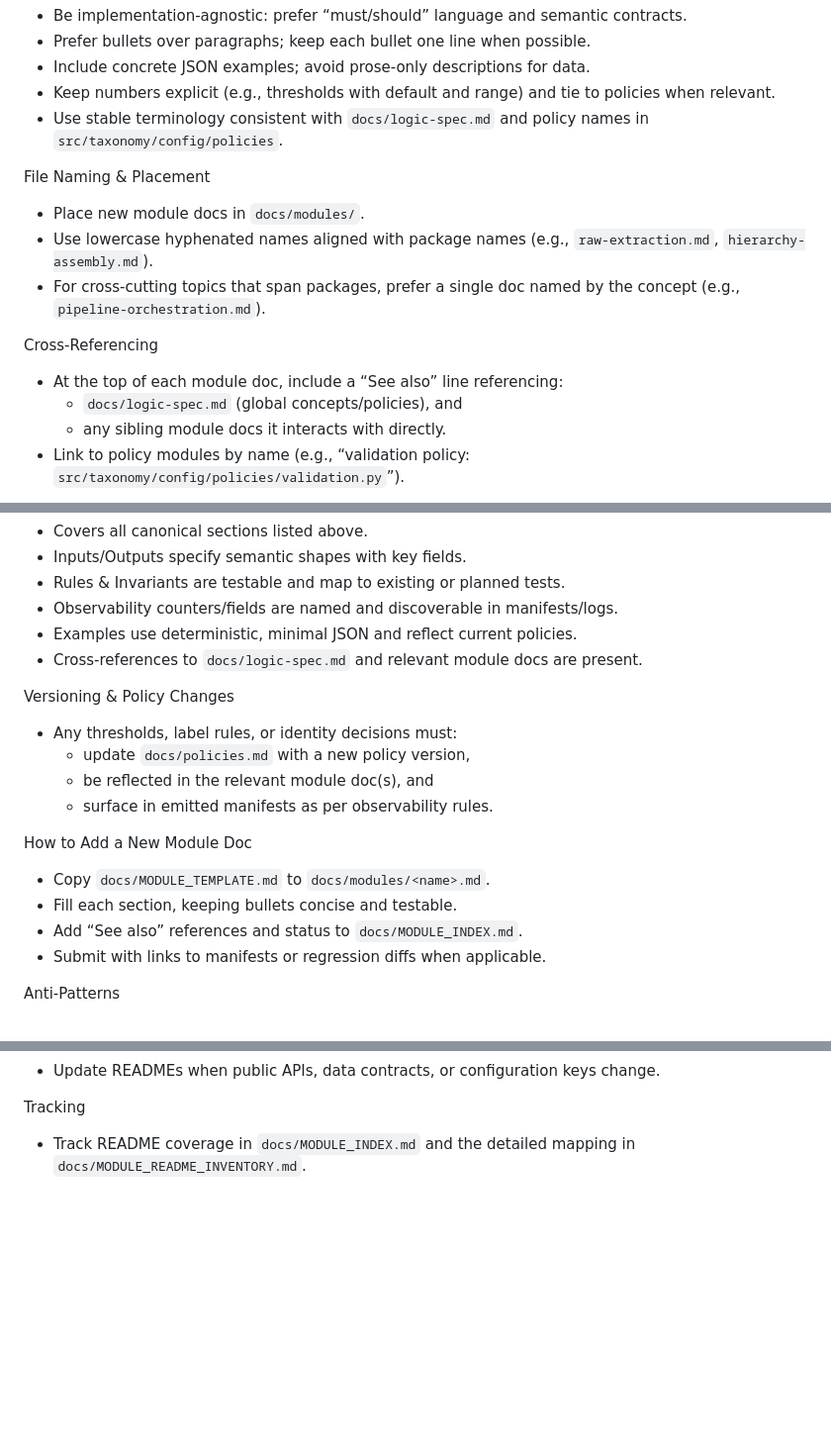
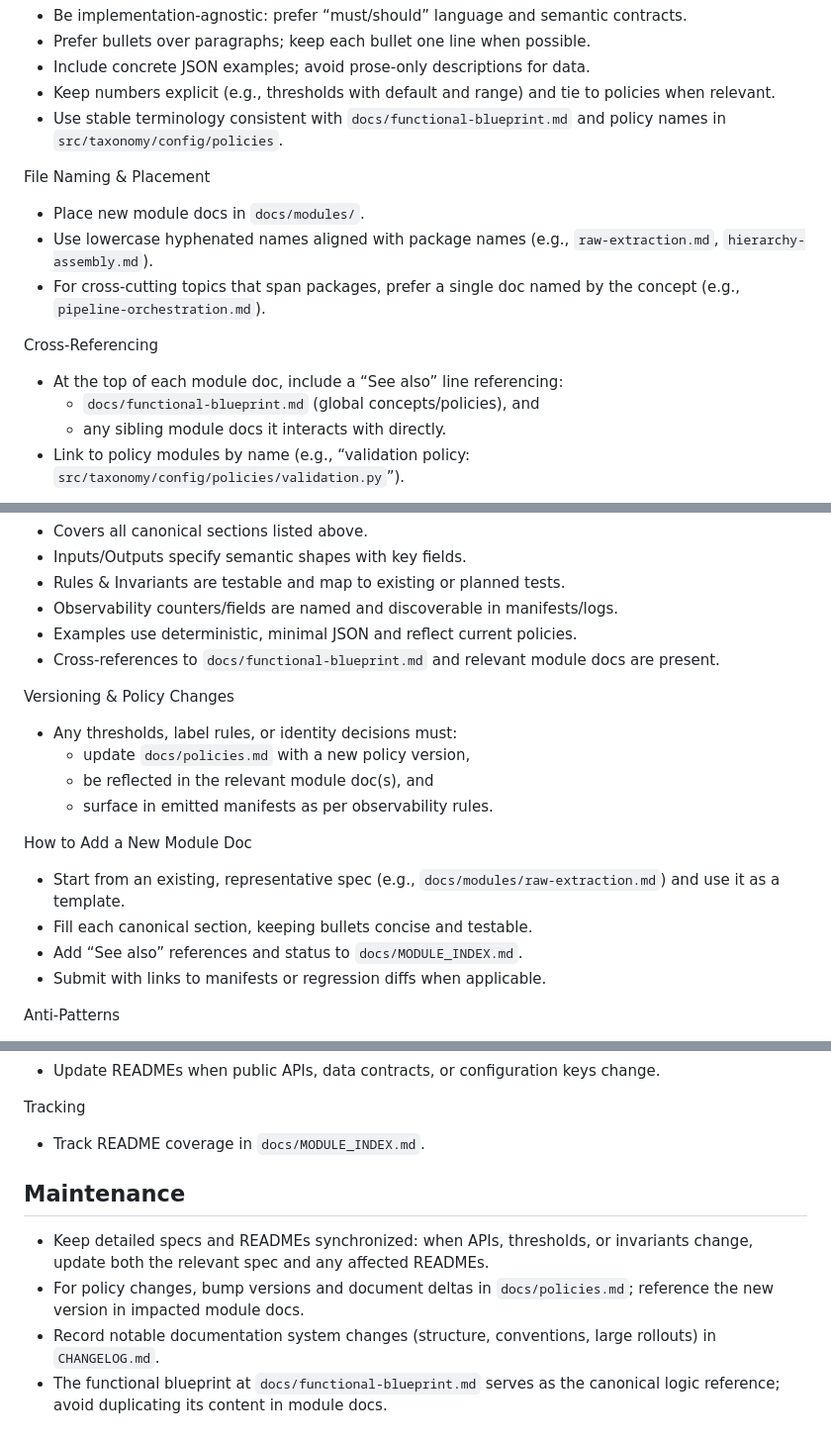
Before and after one commit to vkhangpham/taxonomy-generation, a Markdown page: docs/DOCUMENTATION_GUIDE.md, 3 parts joined by grey strips. Shown at 99% size. Rendered like a GitHub page; blank space fills up the shorter version.

```diff
--- a/docs/DOCUMENTATION_GUIDE.md
+++ b/docs/DOCUMENTATION_GUIDE.md
@@ -27,7 +27,7 @@ Writing Style
 - Prefer bullets over paragraphs; keep each bullet one line when possible.
 - Include concrete JSON examples; avoid prose-only descriptions for data.
 - Keep numbers explicit (e.g., thresholds with default and range) and tie to policies when relevant.
-- Use stable terminology consistent with `docs/logic-spec.md` and policy names in `src/taxonomy/config/policies`.
+- Use stable terminology consistent with `docs/functional-blueprint.md` and policy names in `src/taxonomy/config/policies`.
 
 File Naming & Placement
 - Place new module docs in `docs/modules/`.
@@ -36,7 +36,7 @@ File Naming & Placement
 
 Cross-Referencing
 - At the top of each module doc, include a “See also” line referencing:
-  - `docs/logic-spec.md` (global concepts/policies), and
+  - `docs/functional-blueprint.md` (global concepts/policies), and
   - any sibling module docs it interacts with directly.
 - Link to policy modules by name (e.g., “validation policy: `src/taxonomy/config/policies/validation.py`”).
 
@@ -52,7 +52,7 @@ Review Checklist (per module doc)
 - Rules & Invariants are testable and map to existing or planned tests.
 - Observability counters/fields are named and discoverable in manifests/logs.
 - Examples use deterministic, minimal JSON and reflect current policies.
-- Cross-references to `docs/logic-spec.md` and relevant module docs are present.
+- Cross‑references to `docs/functional-blueprint.md` and relevant module docs are present.
 
 Versioning & Policy Changes
 - Any thresholds, label rules, or identity decisions must:
@@ -61,8 +61,8 @@ Versioning & Policy Changes
   - surface in emitted manifests as per observability rules.
 
 How to Add a New Module Doc
-- Copy `docs/MODULE_TEMPLATE.md` to `docs/modules/<name>.md`.
-- Fill each section, keeping bullets concise and testable.
+- Start from an existing, representative spec (e.g., `docs/modules/raw-extraction.md`) and use it as a template.
+- Fill each canonical section, keeping bullets concise and testable.
 - Add “See also” references and status to `docs/MODULE_INDEX.md`.
 - Submit with links to manifests or regression diffs when applicable.
 
@@ -108,4 +108,11 @@ Standards
 - Update READMEs when public APIs, data contracts, or configuration keys change.
 
 Tracking
-- Track README coverage in `docs/MODULE_INDEX.md` and the detailed mapping in `docs/MODULE_README_INVENTORY.md`.
+- Track README coverage in `docs/MODULE_INDEX.md`.
+
+## Maintenance
+
+- Keep detailed specs and READMEs synchronized: when APIs, thresholds, or invariants change, update both the relevant spec and any affected READMEs.
+- For policy changes, bump versions and document deltas in `docs/policies.md`; reference the new version in impacted module docs.
+- Record notable documentation system changes (structure, conventions, large rollouts) in `CHANGELOG.md`.
+- The functional blueprint at `docs/functional-blueprint.md` serves as the canonical logic reference; avoid duplicating its content in module docs.
```
Also changed, not shown: other parts of docs/DOCUMENTATION_GUIDE.md (+2 -2 lines), docs/MODULE_INDEX.md (+12 -2 lines).
